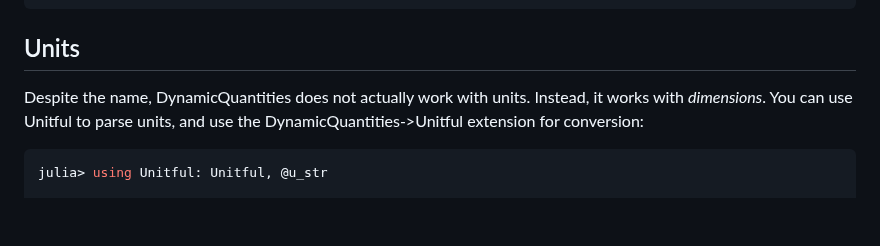
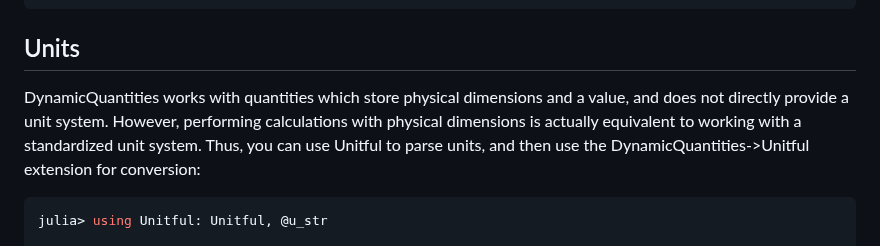
Before and after one commit to SymbolicML/DynamicQuantities.jl, a Markdown page: README.md, the part around the change. GitHub-like rendering; blank space fills up the shorter version.

````diff
--- a/README.md
+++ b/README.md
@@ -128,8 +128,12 @@ julia> ustrip(x)
 
 ## Units
 
-Despite the name, DynamicQuantities does not actually work with units. Instead, it works with *dimensions*.
-You can use Unitful to parse units, and use the DynamicQuantities->Unitful extension for conversion:
+DynamicQuantities works with quantities which store physical dimensions and a value,
+and does not directly provide a unit system.
+However, performing calculations with physical dimensions
+is actually equivalent to working with a standardized unit system.
+Thus, you can use Unitful to parse units,
+and then use the DynamicQuantities->Unitful extension for conversion:
 
 ```julia
 julia> using Unitful: Unitful, @u_str
````
